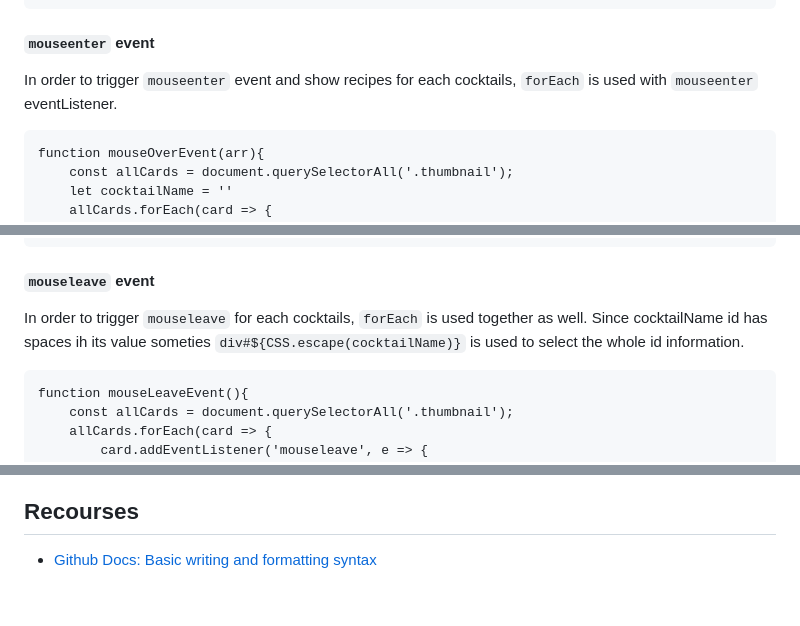
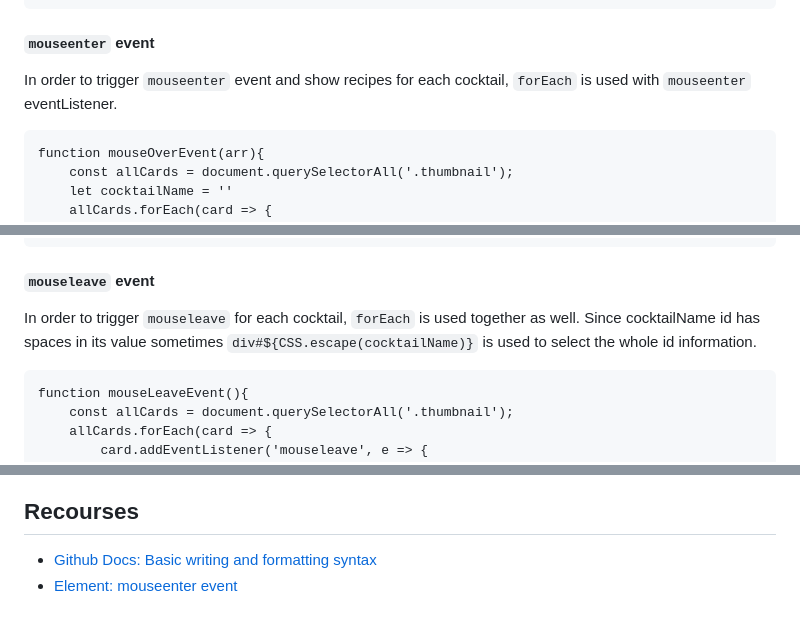
Before and after one commit to RumiYo/phase-1-project, a Markdown page: README.md, 3 parts joined by grey strips. Drawn GitHub-style.

Commit message:
Fix spell mistakes on README.md

````diff
--- a/README.md
+++ b/README.md
@@ -68,7 +68,7 @@ function fetchDataWithDrinkName(name){
 ```
 
 #### `mouseenter` event
-In order to trigger `mouseenter` event and show recipes for each cocktails, `forEach` is used with `mouseenter` eventListener.
+In order to trigger `mouseenter` event and show recipes for each cocktail, `forEach` is used with `mouseenter` eventListener.
 ```
 function mouseOverEvent(arr){
     const allCards = document.querySelectorAll('.thumbnail');
@@ -87,7 +87,7 @@ function mouseOverEvent(arr){
 ```
 
 #### `mouseleave` event
-In order to trigger `mouseleave` for each cocktails, `forEach` is used together as well. Since cocktailName id has spaces ih its value someties `div#${CSS.escape(cocktailName)}` is used to select the whole id information.
+In order to trigger `mouseleave` for each cocktail, `forEach` is used together as well. Since cocktailName id has spaces in its value sometimes `div#${CSS.escape(cocktailName)}` is used to select the whole id information.
 ```
 function mouseLeaveEvent(){
     const allCards = document.querySelectorAll('.thumbnail');
@@ -110,3 +110,4 @@ Free API | TheCocktailDB.com  https://www.thecocktaildb.com/api.php
 
 ## Recourses
 * [Github Docs: Basic writing and formatting syntax](https://docs.github.com/en/get-started/writing-on-github/getting-started-with-writing-and-formatting-on-github/basic-writing-and-formatting-syntax)
+* [Element: mouseenter event](https://developer.mozilla.org/en-US/docs/Web/API/Element/mouseenter_event)
````
